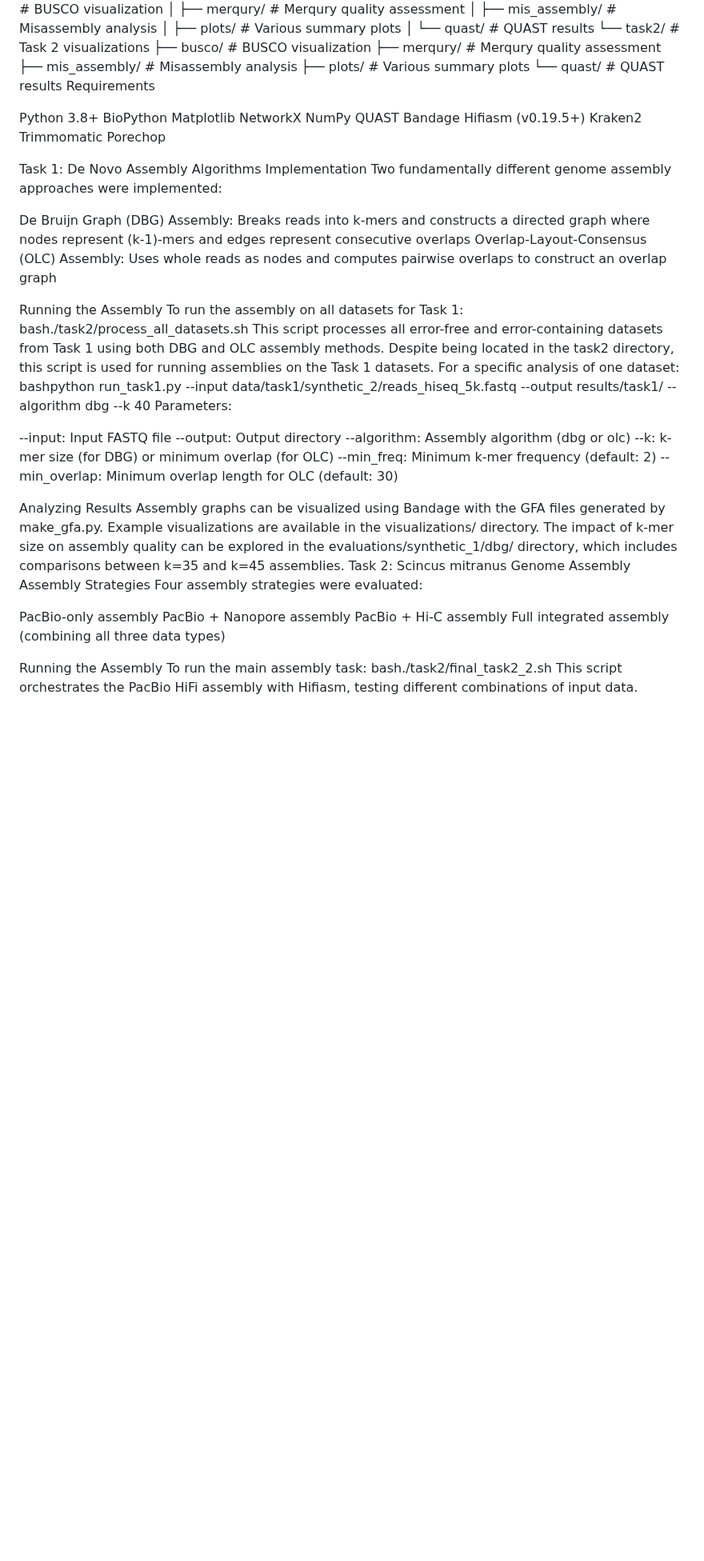
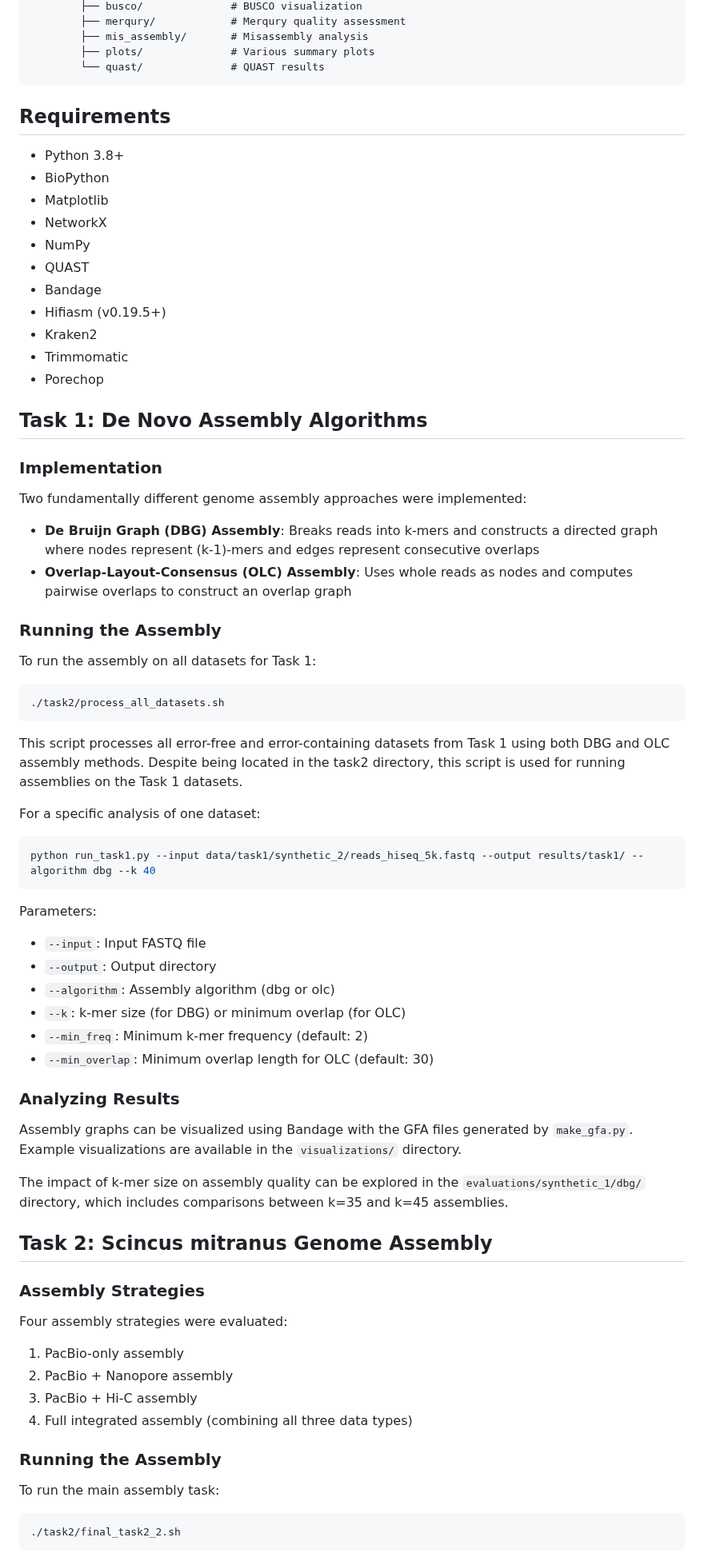
Before and after one commit to mahmoudzahran01/genome-assembly-project, a Markdown page: README.md, the part around one of its changes. Shown at 80% size. Drawn GitHub-style; blank space fills up the shorter version.

````diff
--- a/README.md
+++ b/README.md
@@ -55,55 +60,79 @@ Repository Structure
         ├── mis_assembly/       # Misassembly analysis
         ├── plots/              # Various summary plots
         └── quast/              # QUAST results
-Requirements
+```
 
-Python 3.8+
-BioPython
-Matplotlib
-NetworkX
-NumPy
-QUAST
-Bandage
-Hifiasm (v0.19.5+)
-Kraken2
-Trimmomatic
-Porechop
+## Requirements
 
-Task 1: De Novo Assembly Algorithms
-Implementation
+- Python 3.8+
+- BioPython
+- Matplotlib
+- NetworkX
+- NumPy
+- QUAST
+- Bandage
+- Hifiasm (v0.19.5+)
+- Kraken2
+- Trimmomatic
+- Porechop
+
+## Task 1: De Novo Assembly Algorithms
+
+### Implementation
+
 Two fundamentally different genome assembly approaches were implemented:
 
-De Bruijn Graph (DBG) Assembly: Breaks reads into k-mers and constructs a directed graph where nodes represent (k-1)-mers and edges represent consecutive overlaps
-Overlap-Layout-Consensus (OLC) Assembly: Uses whole reads as nodes and computes pairwise overlaps to construct an overlap graph
+- **De Bruijn Graph (DBG) Assembly**: Breaks reads into k-mers and constructs a directed graph where nodes represent (k-1)-mers and edges represent consecutive overlaps
+- **Overlap-Layout-Consensus (OLC) Assembly**: Uses whole reads as nodes and computes pairwise overlaps to construct an overlap graph
 
-Running the Assembly
+### Running the Assembly
+
 To run the assembly on all datasets for Task 1:
-bash./task2/process_all_datasets.sh
+
+```bash
+./task2/process_all_datasets.sh
+```
+
 This script processes all error-free and error-containing datasets from Task 1 using both DBG and OLC assembly methods. Despite being located in the task2 directory, this script is used for running assemblies on the Task 1 datasets.
+
 For a specific analysis of one dataset:
-bashpython run_task1.py --input data/task1/synthetic_2/reads_hiseq_5k.fastq --output results/task1/ --algorithm dbg --k 40
+
+```bash
+python run_task1.py --input data/task1/synthetic_2/reads_hiseq_5k.fastq --output results/task1/ --algorithm dbg --k 40
+```
+
 Parameters:
 
---input: Input FASTQ file
---output: Output directory
---algorithm: Assembly algorithm (dbg or olc)
---k: k-mer size (for DBG) or minimum overlap (for OLC)
---min_freq: Minimum k-mer frequency (default: 2)
---min_overlap: Minimum overlap length for OLC (default: 30)
+- `--input`: Input FASTQ file
+- `--output`: Output directory
+- `--algorithm`: Assembly algorithm (dbg or olc)
+- `--k`: k-mer size (for DBG) or minimum overlap (for OLC)
+- `--min_freq`: Minimum k-mer frequency (default: 2)
+- `--min_overlap`: Minimum overlap length for OLC (default: 30)
 
-Analyzing Results
-Assembly graphs can be visualized using Bandage with the GFA files generated by make_gfa.py. Example visualizations are available in the visualizations/ directory.
-The impact of k-mer size on assembly quality can be explored in the evaluations/synthetic_1/dbg/ directory, which includes comparisons between k=35 and k=45 assemblies.
-Task 2: Scincus mitranus Genome Assembly
-Assembly Strategies
+### Analyzing Results
+
+Assembly graphs can be visualized using Bandage with the GFA files generated by `make_gfa.py`. Example visualizations are available in the `visualizations/` directory.
+
+The impact of k-mer size on assembly quality can be explored in the `evaluations/synthetic_1/dbg/` directory, which includes comparisons between k=35 and k=45 assemblies.
+
+## Task 2: Scincus mitranus Genome Assembly
+
+### Assembly Strategies
+
 Four assembly strategies were evaluated:
 
-PacBio-only assembly
-PacBio + Nanopore assembly
-PacBio + Hi-C assembly
-Full integrated assembly (combining all three data types)
+1. PacBio-only assembly
+2. PacBio + Nanopore assembly
+3. PacBio + Hi-C assembly
+4. Full integrated assembly (combining all three data types)
 
-Running the Assembly
+### Running the Assembly
+
 To run the main assembly task:
-bash./task2/final_task2_2.sh
+
+```bash
+./task2/final_task2_2.sh
+```
+
 This script orchestrates the PacBio HiFi assembly with Hifiasm, testing different combinations of input data.
````
Also changed, not shown: other parts of README.md (+41 -25 lines).
